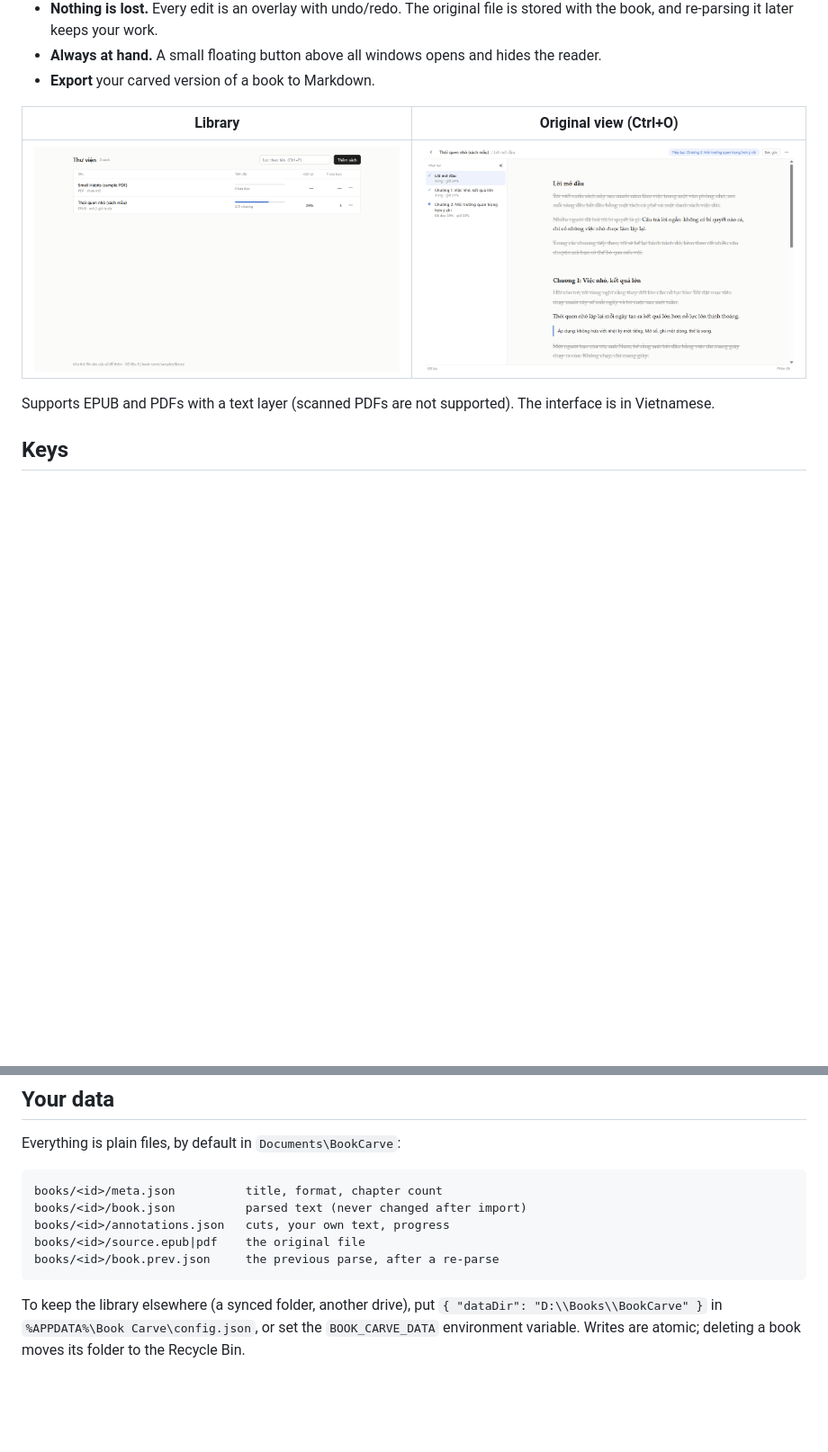
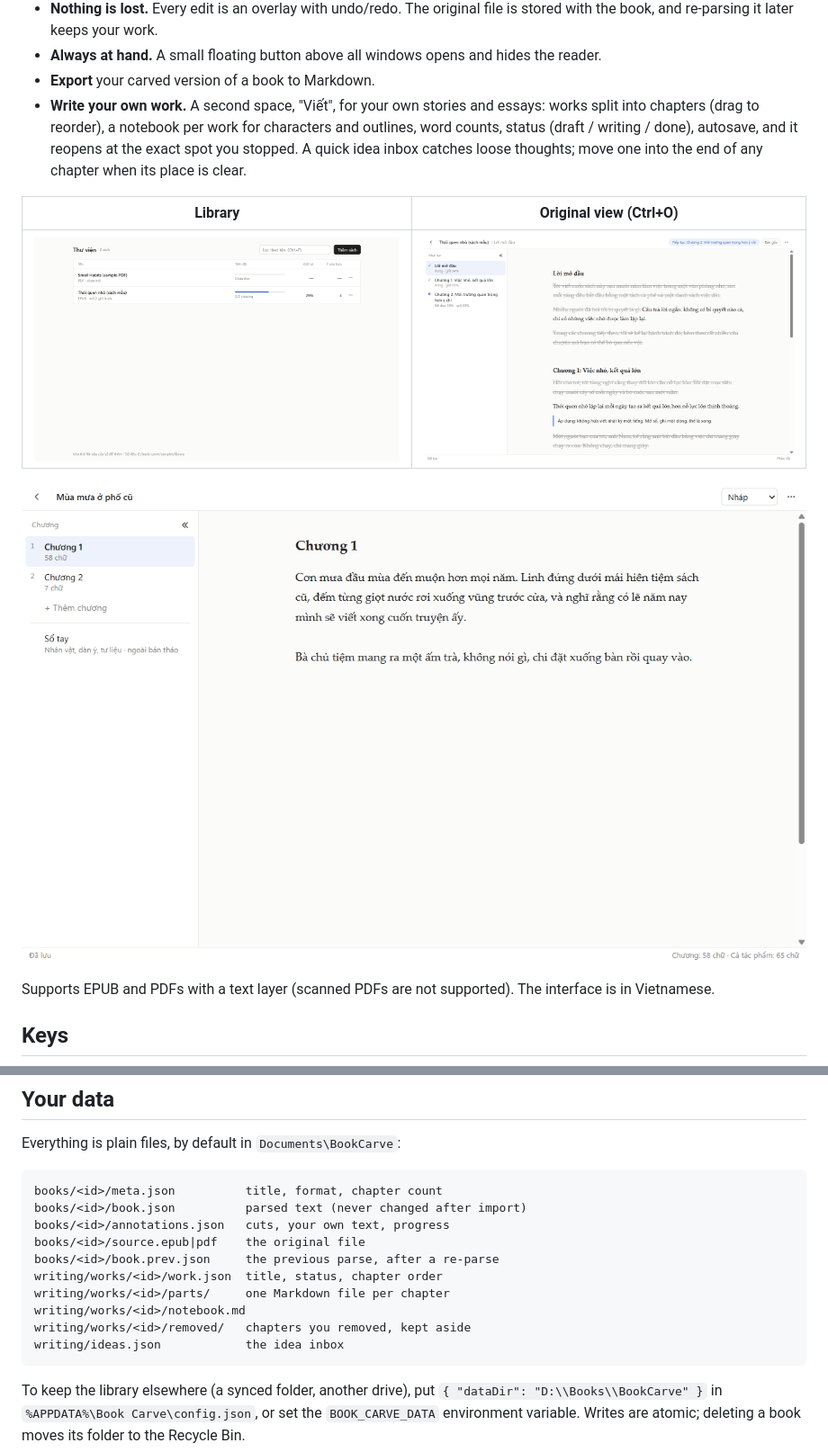
Before and after one commit to Hoang993007/book-carve, a Markdown page: README.md, 2 parts joined by grey strips. Shown at 90% size. GitHub-like rendering; pictures changed too: docs/images/writing.png (added); blank space fills up the shorter version.

Commit message:
docs: describe the writing space
Co-Authored-By: Claude Opus 5.5 <noreply@anthropic.com>

````diff
--- a/README.md
+++ b/README.md
@@ -54,10 +54,17 @@ Read the full idea and the research behind it in [docs/idea.md](docs/idea.md).
 - **Always at hand.** A small floating button above all windows opens and hides the
   reader.
 - **Export** your carved version of a book to Markdown.
+- **Write your own work.** A second space, "Viết", for your own stories and essays:
+  works split into chapters (drag to reorder), a notebook per work for characters
+  and outlines, word counts, status (draft / writing / done), autosave, and it
+  reopens at the exact spot you stopped. A quick idea inbox catches loose thoughts;
+  move one into the end of any chapter when its place is clear.
 
 | Library | Original view (Ctrl+O) |
 |---|---|
 | ![Library](docs/images/library.png) | ![Original view with cut text struck through](docs/images/original.png) |
+
+![Writing a work: chapters on the side, the chapter as a plain page](docs/images/writing.png)
 
 Supports EPUB and PDFs with a text layer (scanned PDFs are not supported). The
 interface is in Vietnamese.
@@ -109,6 +116,11 @@ books/<id>/book.json          parsed text (never changed after import)
 books/<id>/annotations.json   cuts, your own text, progress
 books/<id>/source.epub|pdf    the original file
 books/<id>/book.prev.json     the previous parse, after a re-parse
+writing/works/<id>/work.json  title, status, chapter order
+writing/works/<id>/parts/     one Markdown file per chapter
+writing/works/<id>/notebook.md
+writing/works/<id>/removed/   chapters you removed, kept aside
+writing/ideas.json            the idea inbox
 ```
 
 To keep the library elsewhere (a synced folder, another drive), put
````
Also changed, not shown: docs/idea.md (+9 -0 lines).
